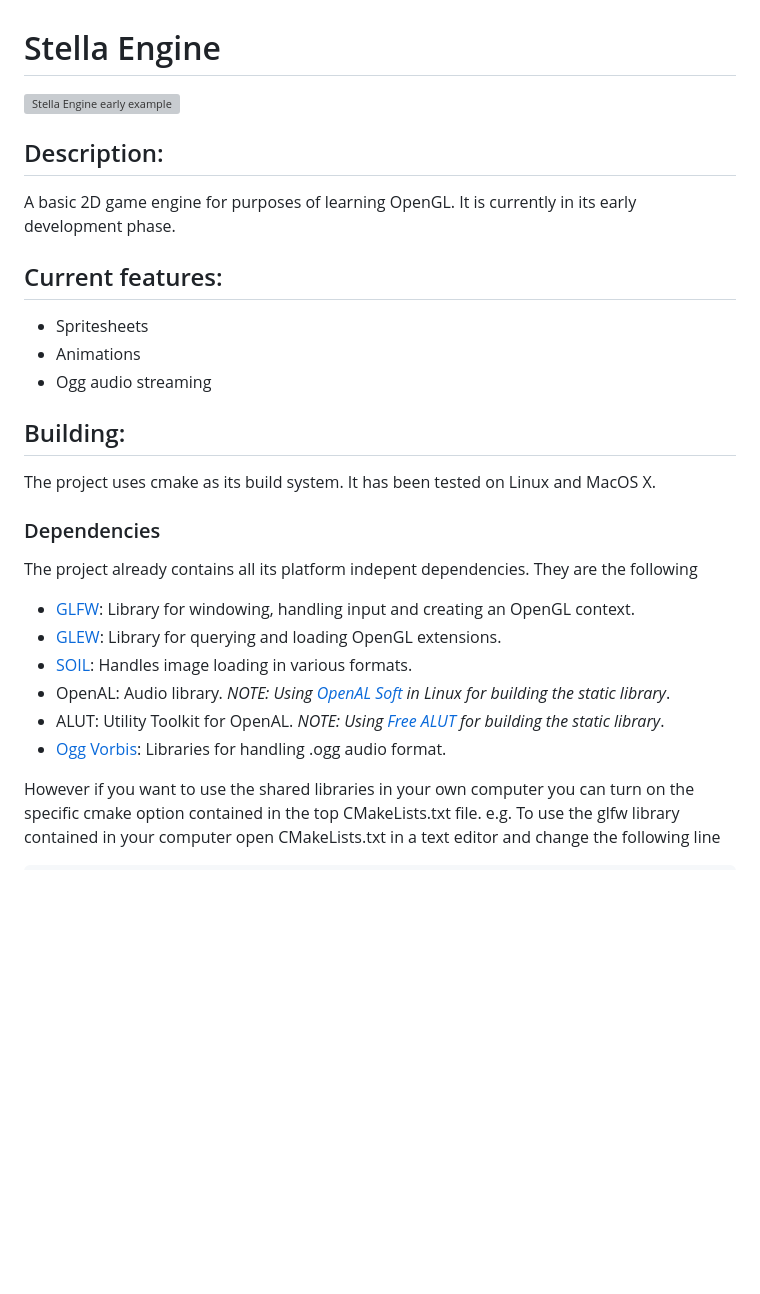
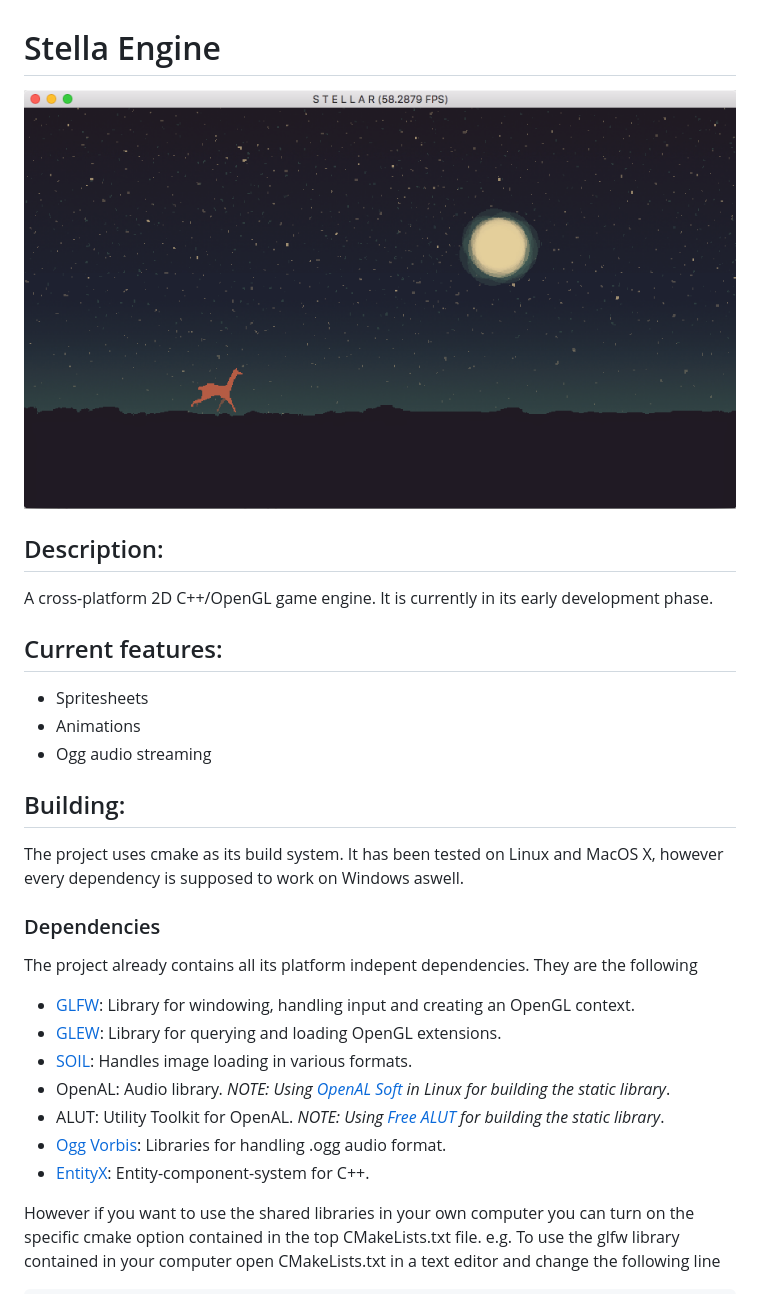
Before and after one commit to stefandevai/stella-engine, a Markdown page: README.md, the part around the change. Drawn GitHub-style; pictures changed too: engine.png (added); blank space fills up the shorter version; grey boxes are pictures that could not be loaded.

```diff
--- a/README.md
+++ b/README.md
@@ -1,10 +1,10 @@
 # Stella Engine
 
-![Stella Engine early example](http://i.imgur.com/CDVu68e.png)
+![Stella Engine early example](/engine.png)
 
 ## Description:
 
-A basic 2D game engine for purposes of learning OpenGL. It is currently in its early development phase.
+A cross-platform 2D C++/OpenGL game engine. It is currently in its early development phase.
 
 ## Current features:
 
@@ -14,7 +14,7 @@ A basic 2D game engine for purposes of learning OpenGL. It is currently in its e
 
 ## Building:
 
-The project uses cmake as its build system. It has been tested on Linux and MacOS X.
+The project uses cmake as its build system. It has been tested on Linux and MacOS X, however every dependency is supposed to work on Windows aswell.
 
 ### Dependencies
 
@@ -26,6 +26,7 @@ The project already contains all its platform indepent dependencies. They are th
 - OpenAL: Audio library. *NOTE: Using [OpenAL Soft](https://github.com/kcat/openal-soft) in Linux for building the static library*.
 - ALUT: Utility Toolkit for OpenAL. *NOTE: Using [Free ALUT](https://github.com/vancegroup/freealut) for building the static library*.
 - [Ogg Vorbis](): Libraries for handling .ogg audio format.
+- [EntityX](https://github.com/alecthomas/entityx): Entity-component-system for C++.
 
 However if you want to use the shared libraries in your own computer you can turn on the specific cmake option contained in the top CMakeLists.txt file.
 e.g. To use the glfw library contained in your computer open CMakeLists.txt in a text editor and change the following line
```
